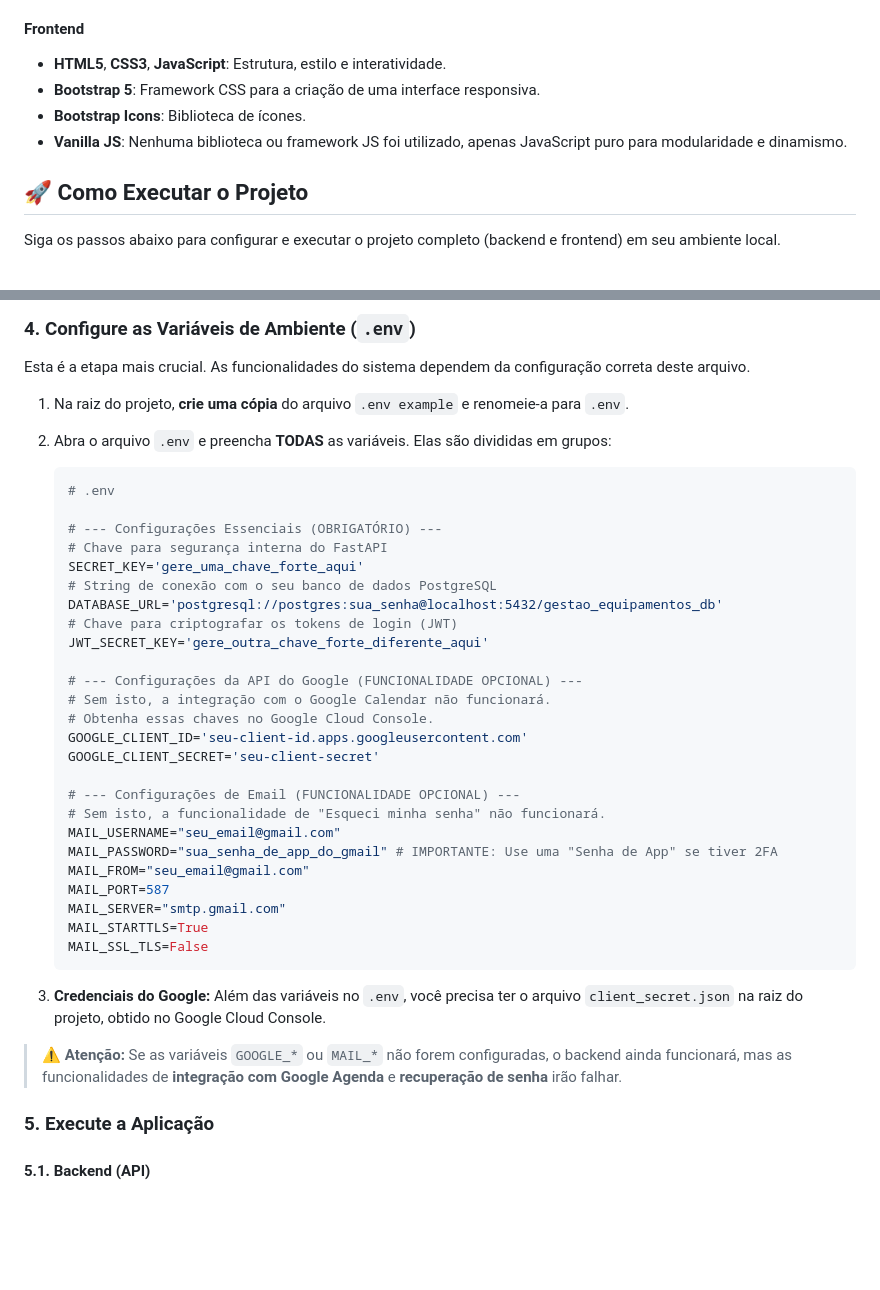
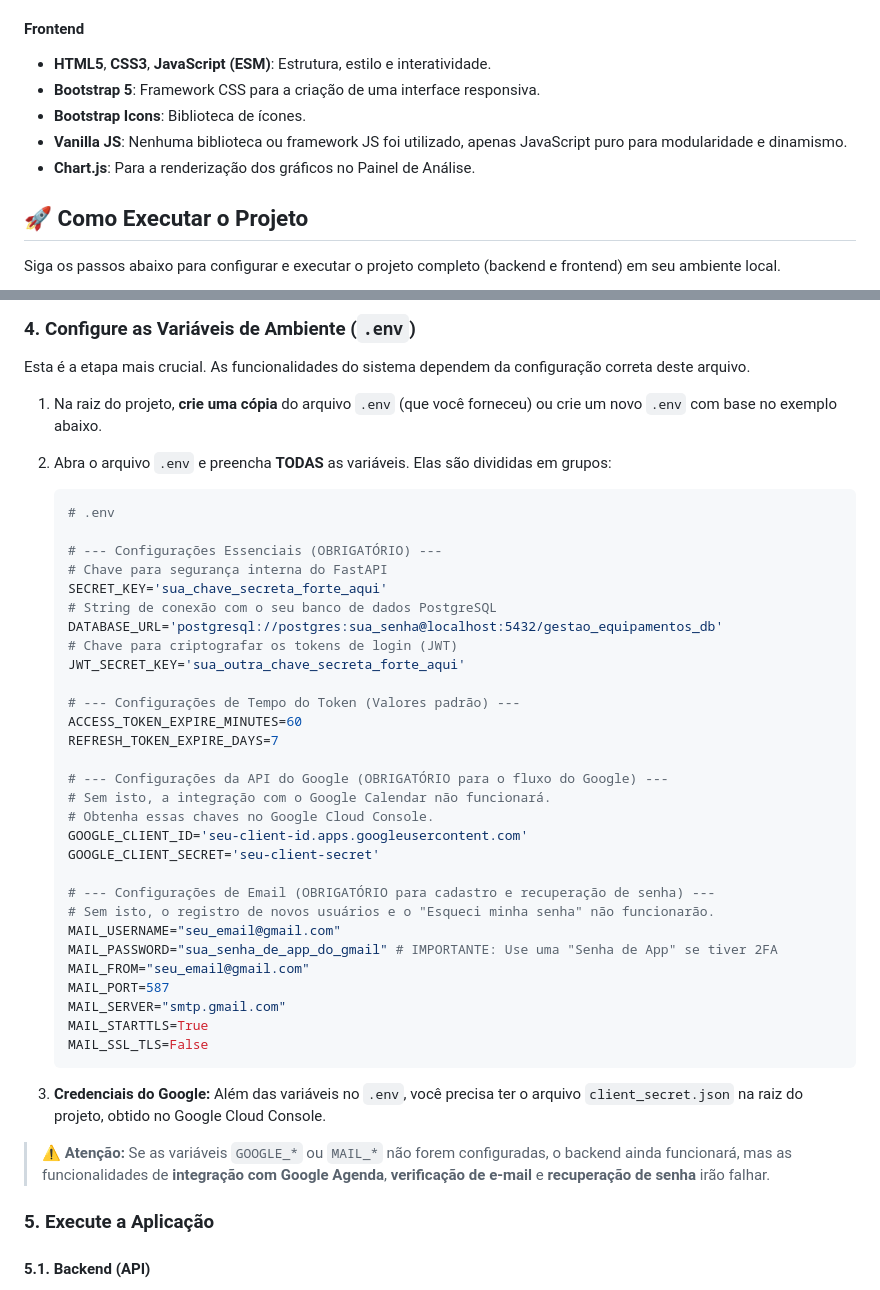
Before and after one commit to ViniciusARD/gestao-equipamentos, a Markdown page: README.md, 2 parts joined by grey strips. Drawn GitHub-style; blank space fills up the shorter version.

```diff
--- a/README.md
+++ b/README.md
@@ -65,10 +83,11 @@ O sistema possui múltiplos níveis de acesso: **Usuário**, **Solicitante**, **
 
 #### Frontend
 
-  - **HTML5**, **CSS3**, **JavaScript**: Estrutura, estilo e interatividade.
+  - **HTML5**, **CSS3**, **JavaScript (ESM)**: Estrutura, estilo e interatividade.
   - **Bootstrap 5**: Framework CSS para a criação de uma interface responsiva.
   - **Bootstrap Icons**: Biblioteca de ícones.
   - **Vanilla JS**: Nenhuma biblioteca ou framework JS foi utilizado, apenas JavaScript puro para modularidade e dinamismo.
+  - **Chart.js**: Para a renderização dos gráficos no Painel de Análise.
 
 ## 🚀 Como Executar o Projeto
 
@@ -110,7 +129,7 @@ pip install -r requirements.txt
 
 Esta é a etapa mais crucial. As funcionalidades do sistema dependem da configuração correta deste arquivo.
 
-1.  Na raiz do projeto, **crie uma cópia** do arquivo `.env example` e renomeie-a para `.env`.
+1.  Na raiz do projeto, **crie uma cópia** do arquivo `.env` (que você forneceu) ou crie um novo `.env` com base no exemplo abaixo.
 
 2.  Abra o arquivo `.env` e preencha **TODAS** as variáveis. Elas são divididas em grupos:
 
@@ -119,20 +138,24 @@ Esta é a etapa mais crucial. As funcionalidades do sistema dependem da configur
 
     # --- Configurações Essenciais (OBRIGATÓRIO) ---
     # Chave para segurança interna do FastAPI
-    SECRET_KEY='gere_uma_chave_forte_aqui'
+    SECRET_KEY='sua_chave_secreta_forte_aqui'
     # String de conexão com o seu banco de dados PostgreSQL
     DATABASE_URL='postgresql://postgres:sua_senha@localhost:5432/gestao_equipamentos_db'
     # Chave para criptografar os tokens de login (JWT)
-    JWT_SECRET_KEY='gere_outra_chave_forte_diferente_aqui'
+    JWT_SECRET_KEY='sua_outra_chave_secreta_forte_aqui'
 
-    # --- Configurações da API do Google (FUNCIONALIDADE OPCIONAL) ---
+    # --- Configurações de Tempo do Token (Valores padrão) ---
+    ACCESS_TOKEN_EXPIRE_MINUTES=60
+    REFRESH_TOKEN_EXPIRE_DAYS=7
+
+    # --- Configurações da API do Google (OBRIGATÓRIO para o fluxo do Google) ---
     # Sem isto, a integração com o Google Calendar não funcionará.
     # Obtenha essas chaves no Google Cloud Console.
     GOOGLE_CLIENT_ID='seu-client-id.apps.googleusercontent.com'
     GOOGLE_CLIENT_SECRET='seu-client-secret'
 
-    # --- Configurações de Email (FUNCIONALIDADE OPCIONAL) ---
-    # Sem isto, a funcionalidade de "Esqueci minha senha" não funcionará.
+    # --- Configurações de Email (OBRIGATÓRIO para cadastro e recuperação de senha) ---
+    # Sem isto, o registro de novos usuários e o "Esqueci minha senha" não funcionarão.
     MAIL_USERNAME="seu_email@gmail.com"
     MAIL_PASSWORD="sua_senha_de_app_do_gmail" # IMPORTANTE: Use uma "Senha de App" se tiver 2FA
     MAIL_FROM="seu_email@gmail.com"
@@ -144,7 +167,7 @@ Esta é a etapa mais crucial. As funcionalidades do sistema dependem da configur
 
 3.  **Credenciais do Google:** Além das variáveis no `.env`, você precisa ter o arquivo `client_secret.json` na raiz do projeto, obtido no Google Cloud Console.
 
-> ⚠️ **Atenção:** Se as variáveis `GOOGLE_*` ou `MAIL_*` não forem configuradas, o backend ainda funcionará, mas as funcionalidades de **integração com Google Agenda** e **recuperação de senha** irão falhar.
+> ⚠️ **Atenção:** Se as variáveis `GOOGLE_*` ou `MAIL_*` não forem configuradas, o backend ainda funcionará, mas as funcionalidades de **integração com Google Agenda**, **verificação de e-mail** e **recuperação de senha** irão falhar.
 
 ### 5\. Execute a Aplicação
 
```
Also changed, not shown: other parts of README.md (+34 -16 lines).
